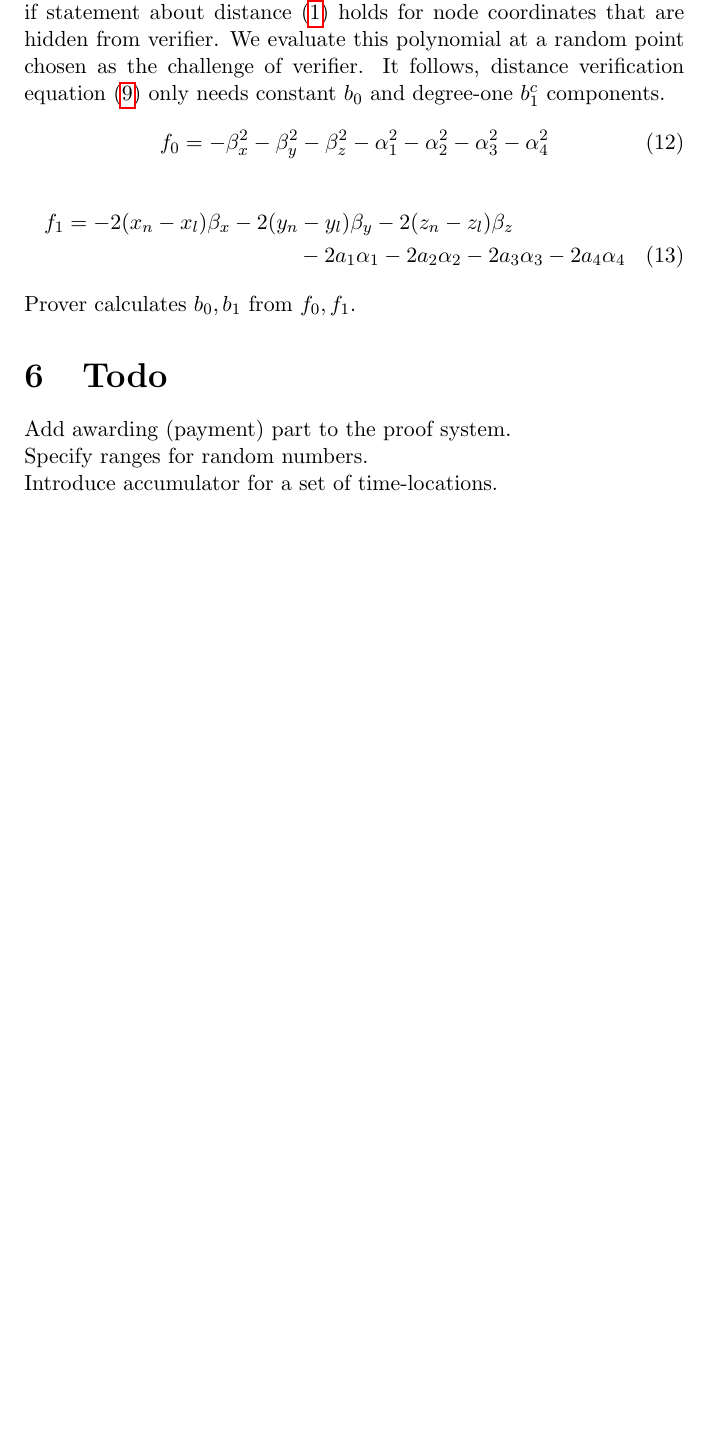
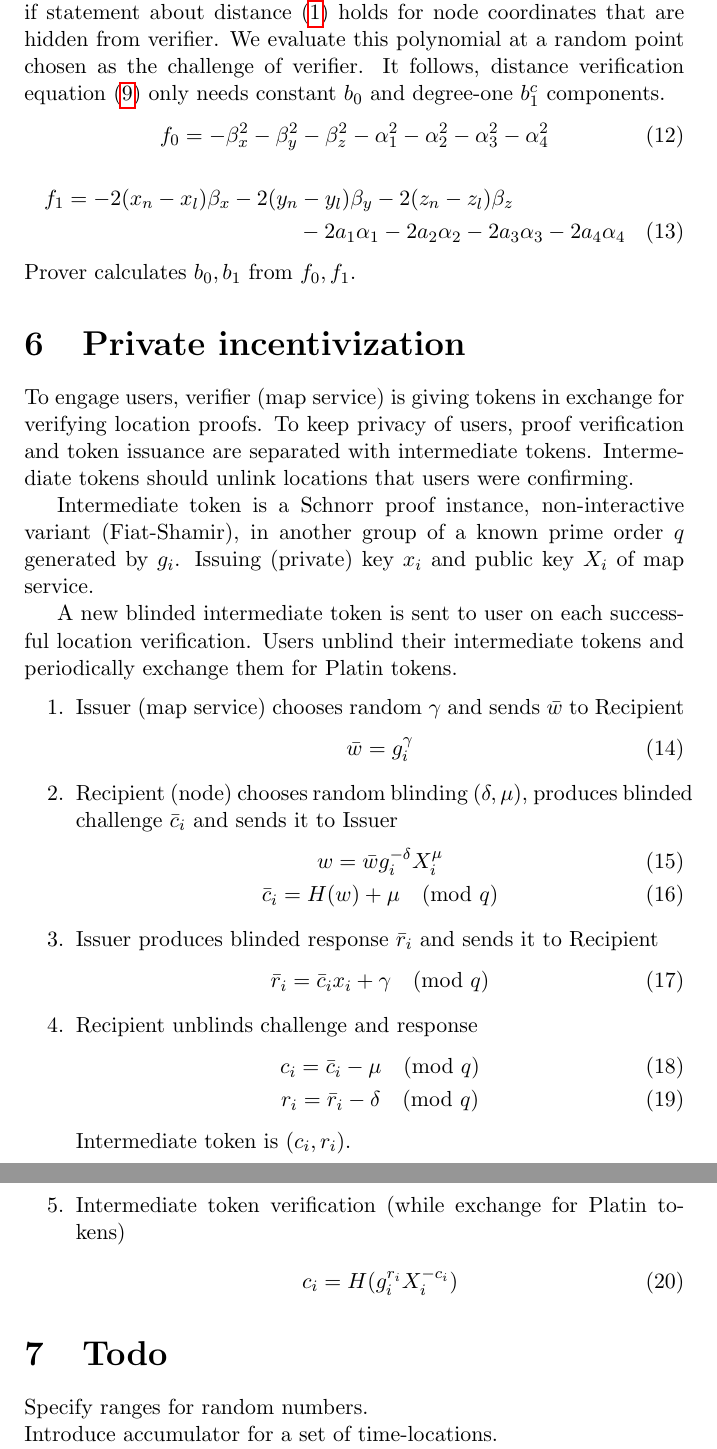
Before and after one commit to platinprotocol/location-zkp, a LaTeX document (doc/loczkp.tex): part of page 3 of 3 before the commit and two parts of pages 3 and 4 of 4 after it, the two joined at a grey line, cut so that both start at the same text, the shorter picture padded with empty space. Compiled offline with pdfLaTeX.

Commit message:
introduced intermediate tokens for private incentivization, sent May 16 as -3

```diff
--- a/doc/loczkp.tex
+++ b/doc/loczkp.tex
@@ -128,9 +128,64 @@ only needs constant $b_0$ and degree-one $b_1^c$ components.
 \end{multline}
 Prover calculates $b_0, b_1$ from $f_0, f_1$.
 
+\section{Private incentivization}
+
+To engage users, verifier (map service) is giving tokens in exchange for verifying location proofs.
+To keep privacy of users, proof verification and token issuance are separated with intermediate tokens.
+Intermediate tokens should unlink locations that users were confirming.
+
+Intermediate token is a Schnorr proof instance, non-interactive variant (Fiat-Shamir),
+in another group of a known prime order $q$ generated by $g_i$.
+Issuing (private) key $x_i$ and public key $X_i$ of map service.
+
+A new blinded intermediate token is sent to user on each successful location verification.
+Users unblind their intermediate tokens and periodically exchange them for Platin tokens.
+
+\begin{enumerate}
+\item
+  Issuer (map service) chooses random $\gamma$
+  and sends $\bar w$ to Recipient
+\begin{gather}
+  \bar w = g_i^{\gamma}
+\end{gather}
+
+\item
+  Recipient (node) chooses random blinding $(\delta, \mu)$,
+  produces blinded challenge~$\bar c_i$ and sends it to Issuer
+\begin{gather}
+  w = \bar w g_i^{-\delta} X_i^{\mu} \\
+  \bar c_i = H(w) + \mu  \pmod{q}
+\end{gather}
+\item
+  Issuer produces blinded response $\bar r_i$ and sends it to Recipient
+\begin{gather}
+  \bar r_i = \bar c_i x_i + \gamma  \pmod{q}
+\end{gather}
+\item
+  Recipient unblinds challenge and response
+\begin{gather}
+  c_i = \bar c_i - \mu  \pmod{q} \\
+  r_i = \bar r_i - \delta  \pmod{q}
+\end{gather}
+  Intermediate token is $(c_i, r_i)$.
+
+\item
+  Intermediate token verification (while exchange for Platin tokens)
+\begin{gather}
+  c_i = H(g_i^{r_i} X_i^{-c_i})
+%  w = g_i^{(\bar c_i x + \gamma) - \delta} X_i^{- \bar c_i + \mu} = \bar w g_i^{-\delta} X_i^{\mu}
+\end{gather}
+\end{enumerate}
+
+%\section{Intermediate token properties}
+
+%Both components of intermediate token
+%are statistically (unconditionally) independent from blinded intermediate token.
+
+
 \section{Todo}
 
-Add awarding (payment) part to the proof system.\\
+%Add awarding (payment) part to the proof system.\\
 Specify ranges for random numbers.\\
 Introduce accumulator for a set of time-locations. \\
 Design enforcement for ``just one single location at a time''. \\
```
Also changed, not shown: doc/loczkp.pdf.
